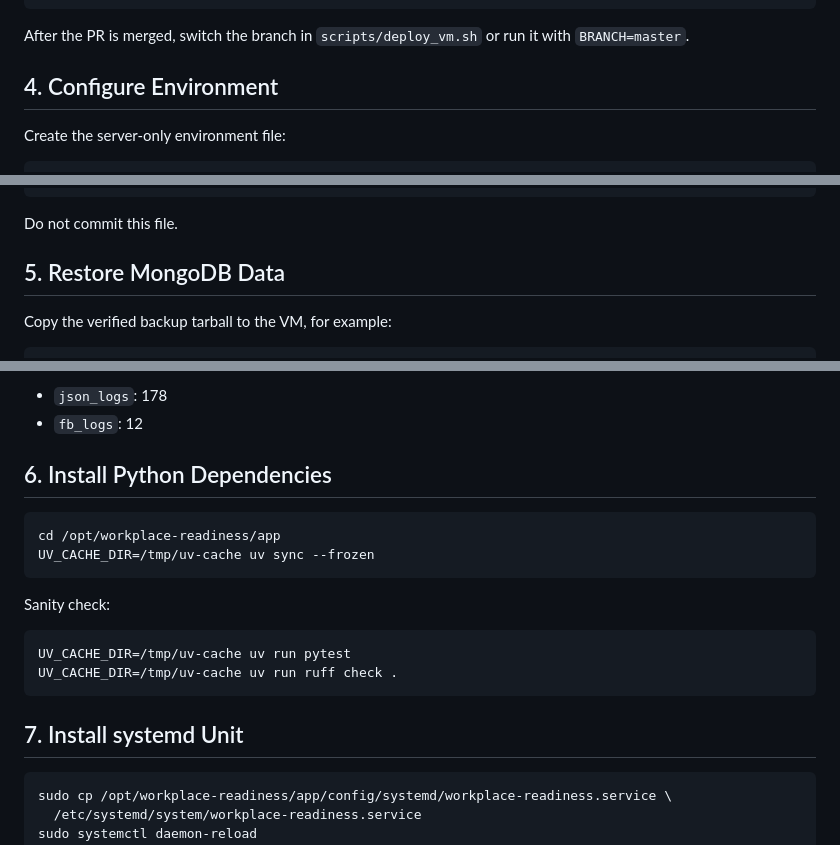
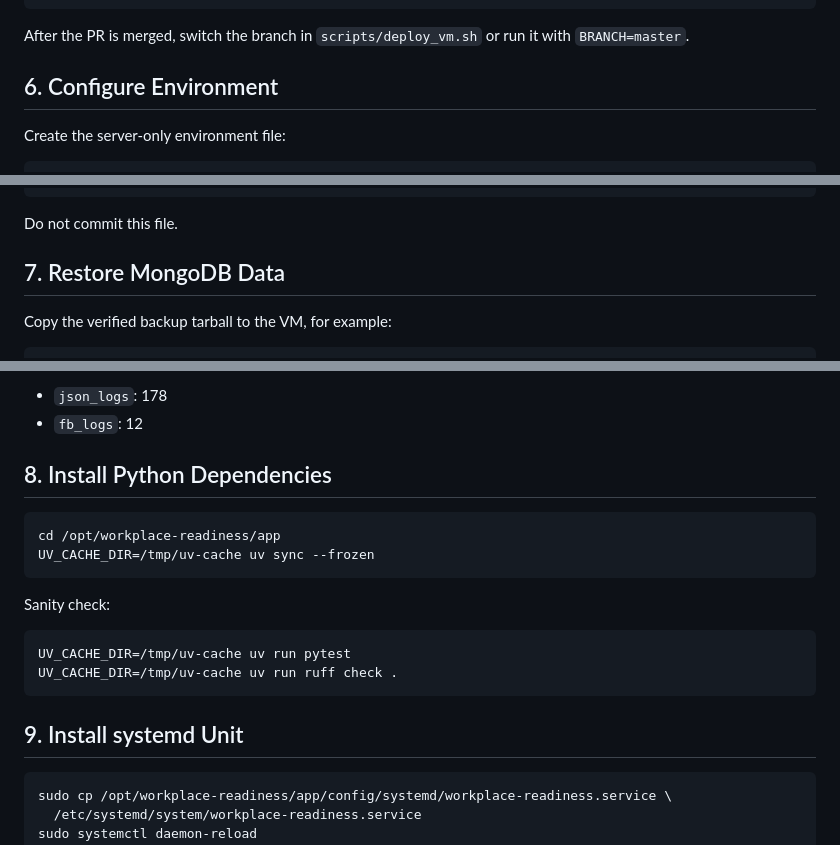
Before and after one commit to cni-iisc/workplace-readiness, a Markdown page: docs/DEPLOY_ON_VM.md, 3 parts joined by grey strips. Drawn GitHub-style.

````diff
--- a/docs/DEPLOY_ON_VM.md
+++ b/docs/DEPLOY_ON_VM.md
@@ -74,7 +131,7 @@ git checkout modernize-maintainable-flask
 After the PR is merged, switch the branch in `scripts/deploy_vm.sh` or run it
 with `BRANCH=master`.
 
-## 4. Configure Environment
+## 6. Configure Environment
 
 Create the server-only environment file:
 
@@ -103,7 +160,7 @@ REPORT_RECIPIENTS=""
 
 Do not commit this file.
 
-## 5. Restore MongoDB Data
+## 7. Restore MongoDB Data
 
 Copy the verified backup tarball to the VM, for example:
 
@@ -140,7 +197,7 @@ Expected from the captured backup:
 - `json_logs`: 178
 - `fb_logs`: 12
 
-## 6. Install Python Dependencies
+## 8. Install Python Dependencies
 
 ```bash
 cd /opt/workplace-readiness/app
@@ -154,7 +211,7 @@ UV_CACHE_DIR=/tmp/uv-cache uv run pytest
 UV_CACHE_DIR=/tmp/uv-cache uv run ruff check .
 ```
 
-## 7. Install systemd Unit
+## 9. Install systemd Unit
 
 ```bash
 sudo cp /opt/workplace-readiness/app/config/systemd/workplace-readiness.service \
````
Also changed, not shown: other parts of docs/DEPLOY_ON_VM.md (+72 -15 lines).
